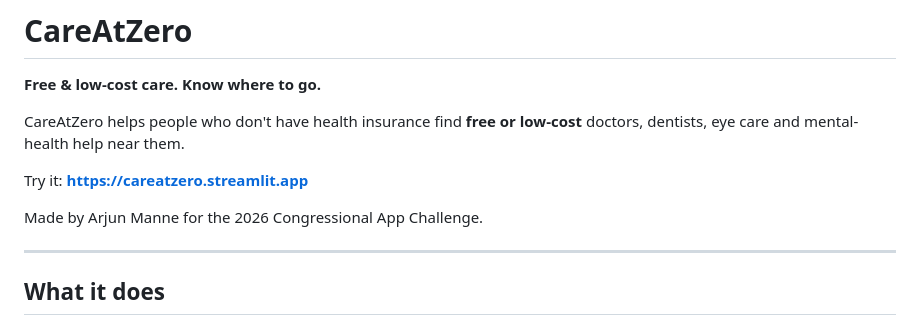
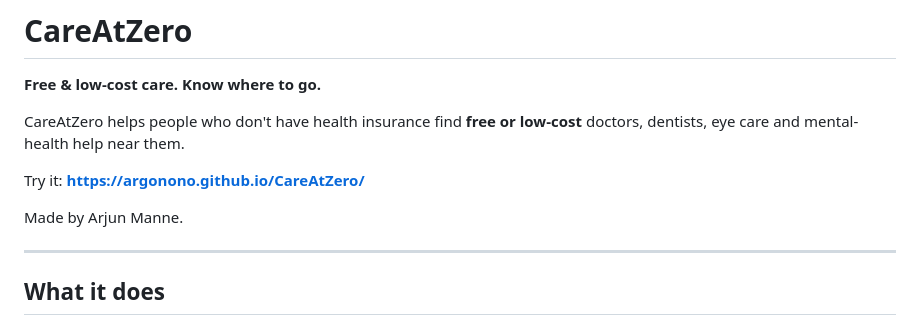
Before and after one commit to Argonono/CAZ, a Markdown page: README.md, the part around the change. Rendered like a GitHub page.

Commit message:
Update project link and author information

```diff
--- a/README.md
+++ b/README.md
@@ -4,9 +4,9 @@
 
 CareAtZero helps people who don't have health insurance find **free or low-cost** doctors, dentists, eye care and mental-health help near them.
 
-Try it: **https://careatzero.streamlit.app**
+Try it: **https://argonono.github.io/CareAtZero/**
 
-Made by Arjun Manne for the 2026 Congressional App Challenge.
+Made by Arjun Manne.
 
 ---
 
```
